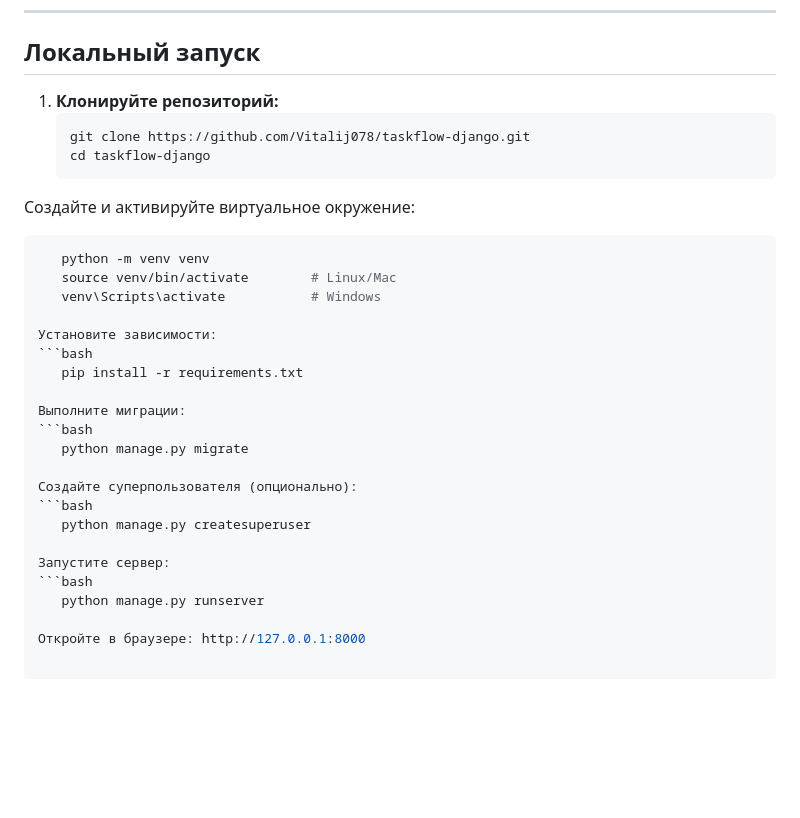
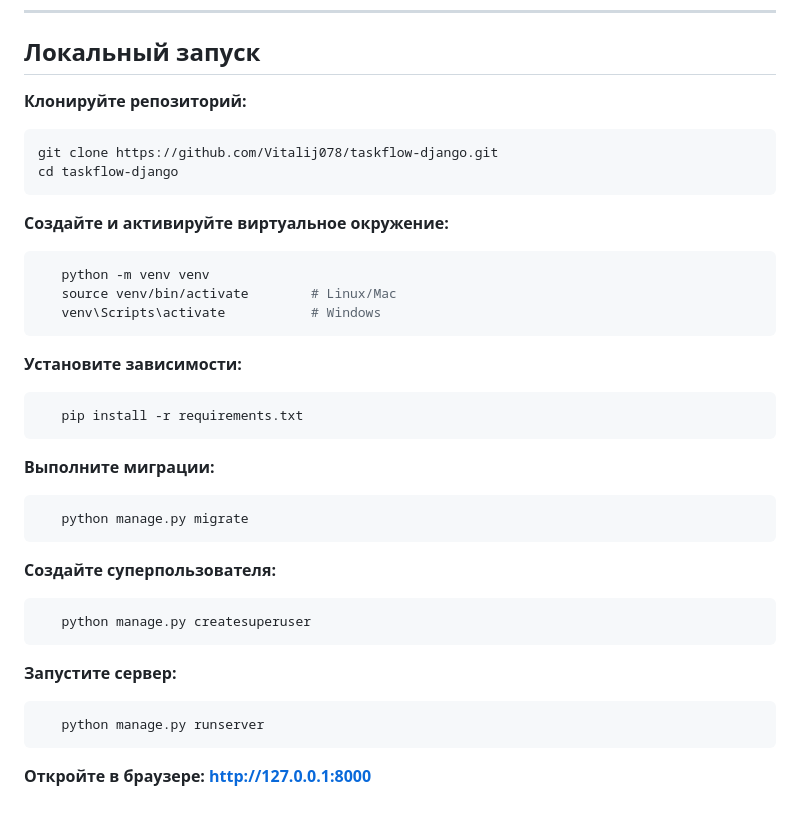
Before and after one commit to vitalijk078/taskflow-django, a Markdown page: README.md, the part around the change. Rendered like a GitHub page; blank space fills up the shorter version.

````diff
--- a/README.md
+++ b/README.md
@@ -123,30 +123,31 @@ text
 
 ## Локальный запуск
 
-1. **Клонируйте репозиторий:**
+**Клонируйте репозиторий:**
    ```bash
    git clone https://github.com/Vitalij078/taskflow-django.git
    cd taskflow-django
-Создайте и активируйте виртуальное окружение:
+ ```
+**Создайте и активируйте виртуальное окружение:**
  ```bash
     python -m venv venv
     source venv/bin/activate        # Linux/Mac
     venv\Scripts\activate           # Windows
-
-Установите зависимости:
+ ```
+**Установите зависимости:**
  ```bash
     pip install -r requirements.txt
-
-Выполните миграции:
+ ```
+**Выполните миграции:**
  ```bash
     python manage.py migrate
-
-Создайте суперпользователя (опционально):
+ ```
+**Создайте суперпользователя:**
  ```bash
     python manage.py createsuperuser
-
-Запустите сервер:
+ ```
+**Запустите сервер:**
  ```bash
     python manage.py runserver
-
-Откройте в браузере: http://127.0.0.1:8000
+ ```
+**Откройте в браузере: http://127.0.0.1:8000**
````
